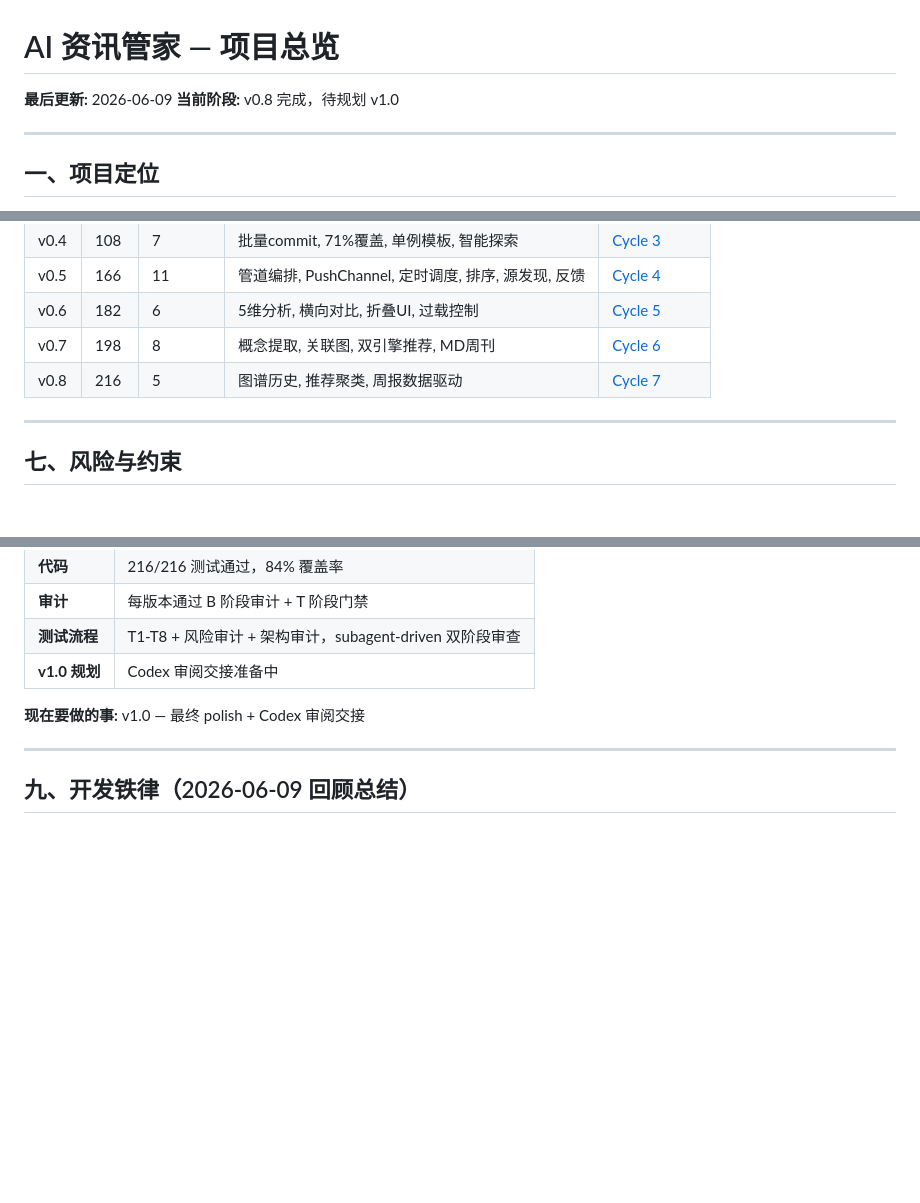
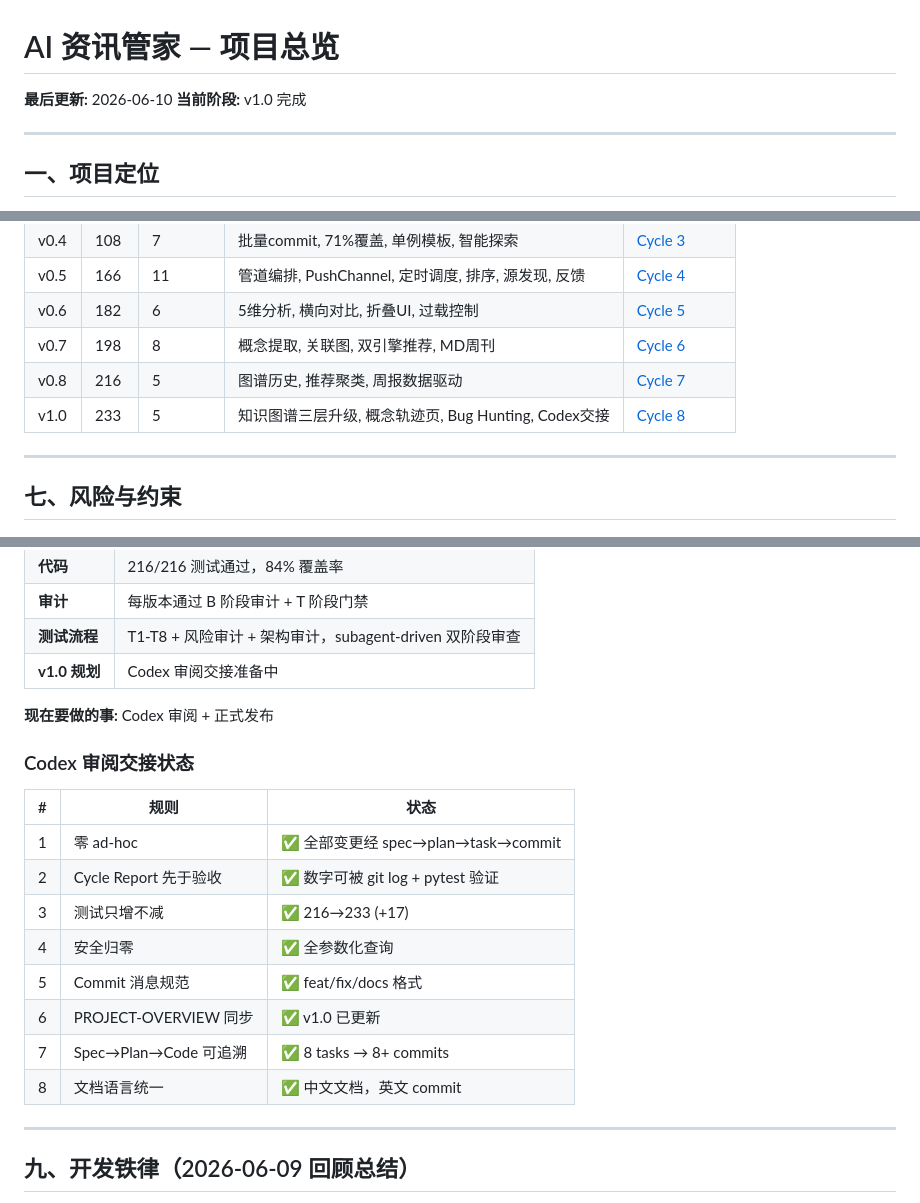
Before and after one commit to taide05/ai-news-digest-normal, a Markdown page: docs/superpowers/PROJECT-OVERVIEW.md, 3 parts joined by grey strips. Drawn GitHub-style; blank space fills up the shorter version.

```diff
--- a/docs/superpowers/PROJECT-OVERVIEW.md
+++ b/docs/superpowers/PROJECT-OVERVIEW.md
@@ -1,7 +1,7 @@
 # AI 资讯管家 — 项目总览
 
-**最后更新:** 2026-06-09
-**当前阶段:** v0.8 完成，待规划 v1.0
+**最后更新:** 2026-06-10
+**当前阶段:** v1.0 完成
 
 ---
 
@@ -157,6 +182,7 @@ MVP:基础链路    增强:质量+管理   扩展:触达+安全   优化:性能+
 | v0.6 | 182 | 6 | 5维分析, 横向对比, 折叠UI, 过载控制 | [Cycle 5](reports/2026-06-09-cycle-5-report.md) |
 | v0.7 | 198 | 8 | 概念提取, 关联图, 双引擎推荐, MD周刊 | [Cycle 6](reports/2026-06-09-cycle-6-report.md) |
 | v0.8 | 216 | 5 | 图谱历史, 推荐聚类, 周报数据驱动 | [Cycle 7](reports/2026-06-09-cycle-7-report.md) |
+| v1.0 | 233 | 5 | 知识图谱三层升级, 概念轨迹页, Bug Hunting, Codex交接 | [Cycle 8](reports/2026-06-10-cycle-8-report.md) |
 
 ---
 
@@ -183,7 +209,20 @@ MVP:基础链路    增强:质量+管理   扩展:触达+安全   优化:性能+
 | **测试流程** | T1-T8 + 风险审计 + 架构审计，subagent-driven 双阶段审查 |
 | **v1.0 规划** | Codex 审阅交接准备中 |
 
-**现在要做的事:** v1.0 — 最终 polish + Codex 审阅交接
+**现在要做的事:** Codex 审阅 + 正式发布
+
+### Codex 审阅交接状态
+
+| # | 规则 | 状态 |
+|---|------|------|
+| 1 | 零 ad-hoc | ✅ 全部变更经 spec→plan→task→commit |
+| 2 | Cycle Report 先于验收 | ✅ 数字可被 git log + pytest 验证 |
+| 3 | 测试只增不减 | ✅ 216→233 (+17) |
+| 4 | 安全归零 | ✅ 全参数化查询 |
+| 5 | Commit 消息规范 | ✅ feat/fix/docs 格式 |
+| 6 | PROJECT-OVERVIEW 同步 | ✅ v1.0 已更新 |
+| 7 | Spec→Plan→Code 可追溯 | ✅ 8 tasks → 8+ commits |
+| 8 | 文档语言统一 | ✅ 中文文档，英文 commit |
 
 ---
 
```
Also changed, not shown: other parts of docs/superpowers/PROJECT-OVERVIEW.md (+36 -9 lines).
